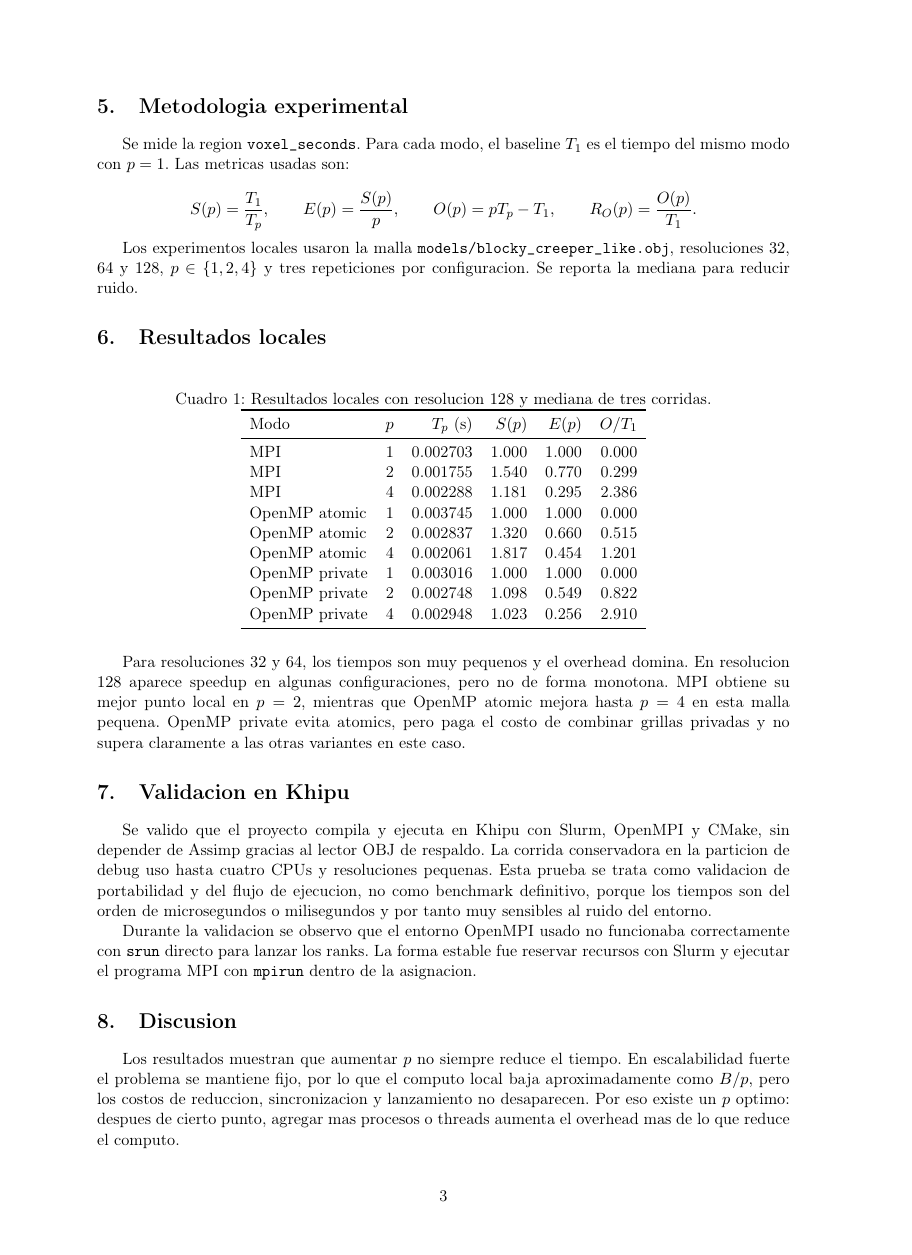
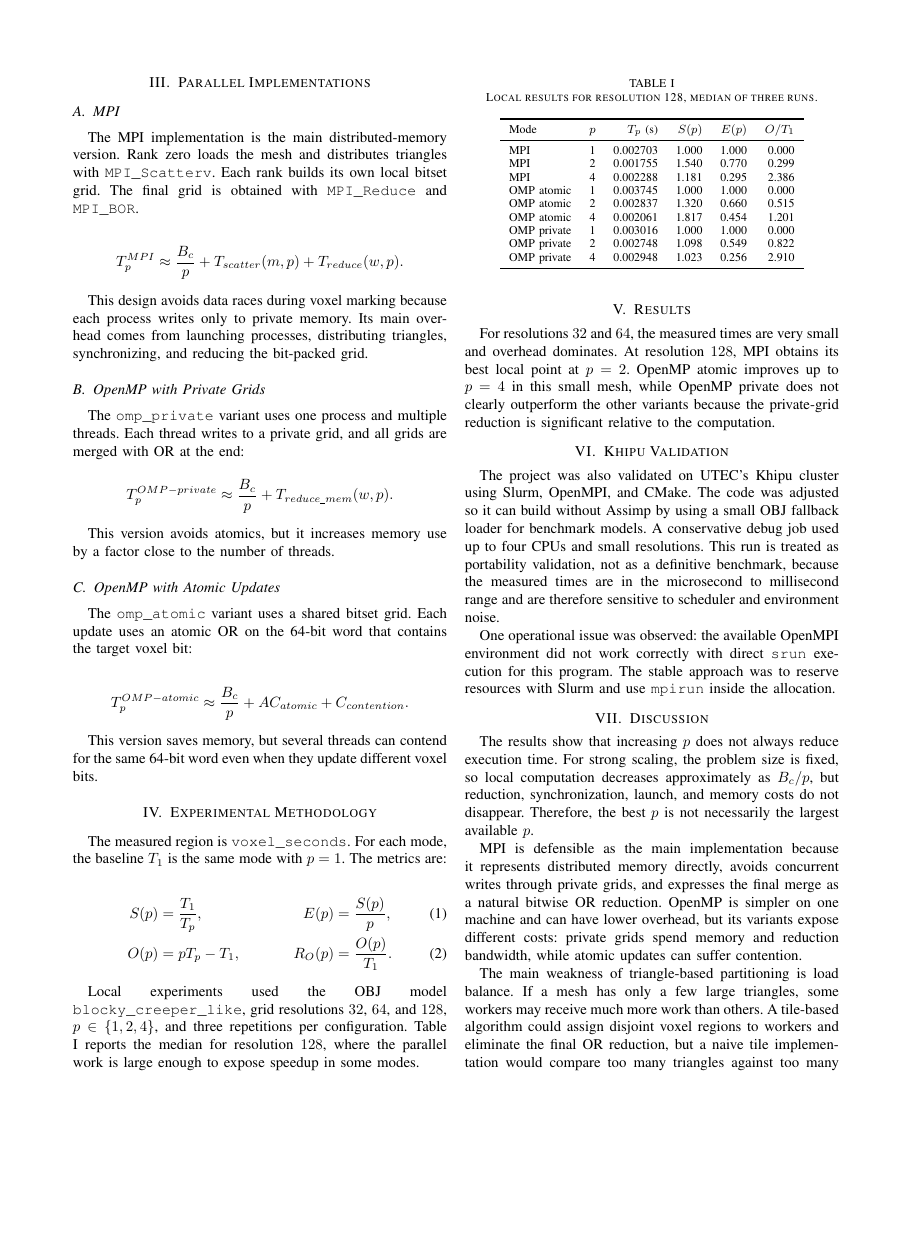
Before and after one commit to DanielCasquino/voxelization, a LaTeX paper (report/main.tex): page 3 of 4 before the commit and page 2 of 3 after it, the shorter picture padded with empty space. The pictures show the PDF file report/main.pdf that the author committed with the source.

Commit message:
Convert final report to IEEE format

```diff
--- a/report/main.tex
+++ b/report/main.tex
@@ -24,2 +50,3 @@ Este informe presenta una implementacion paralela de voxelizacion conservadora d
+resolutions.
 \end{abstract}
 
@@ -33 +72,2 @@ El objetivo de la segunda entrega no es competir con una implementacion GPU de e
 
+\section{Algorithm}
@@ -34,0 +80 @@ Sea $m$ el numero de triangulos, $r$ la resolucion por eje, $V=r^3$ el numero de
+is $w=\lceil V/64\rceil$.
@@ -34,0 +105,3 @@ Sea $m$ el numero de triangulos, $r$ la resolucion por eje, $V=r^3$ el numero de
+        \State \Return $B$
+    \end{algorithmic}
+\end{algorithm}
@@ -35,2 +111,3 @@ Sea $m$ el numero de triangulos, $r$ la resolucion por eje, $V=r^3$ el numero de
 
 \[
+T_1 = \Theta(m + B_c).
@@ -55,3 +124,2 @@ Un modelo aproximado del tiempo es:
 
 \[
-T_p^{MPI} \approx \frac{B}{p} + T_{scatter}(m,p) + T_{reduce}(w,p).
@@ -61 +131,2 @@ La ventaja principal es que el modelo escala a memoria distribuida y hace explic
 
+\section{Parallel Implementations}
@@ -63,26 +133,34 @@ La ventaja principal es que el modelo escala a memoria distribuida y hace explic
 
-La variante \texttt{omp\_private} usa un solo proceso y varios threads. Cada thread escribe su propia grilla y al final se hace una reduccion OR en memoria:
+\subsection{MPI}
+
+The MPI implementation is the main distributed-memory version. Rank zero loads
+the mesh and distributes triangles with \texttt{MPI\_Scatterv}. Each rank builds
+its own local bitset grid. The final grid is obtained with
+\texttt{MPI\_Reduce} and \texttt{MPI\_BOR}.
 
 \[
-T_p^{OMP-private} \approx \frac{B}{p} + T_{reduce\_mem}(w,p).
+T_p^{MPI} \approx \frac{B_c}{p} + T_{scatter}(m,p) + T_{reduce}(w,p).
 \]
 
-Esta version evita atomics, pero multiplica la memoria de la grilla por el numero de threads. Es una comparacion natural contra MPI porque conserva la idea de computar resultados privados y combinarlos al final.
+This design avoids data races during voxel marking because each process writes
+only to private memory. Its main overhead comes from launching processes,
+distributing triangles, synchronizing, and reducing the bit-packed grid.
 
-\subsection{OpenMP con grilla compartida atomica}
+\subsection{OpenMP with Private Grids}
 
-La variante \texttt{omp\_atomic} usa una sola grilla compartida. Cada actualizacion al bit-grid se protege con atomic OR sobre la palabra de 64 bits:
+The \texttt{omp\_private} variant uses one process and multiple threads. Each
+thread writes to a private grid, and all grids are merged with OR at the end:
 
 \[
-T_p^{OMP-atomic} \approx \frac{B}{p} + A C_{atomic} + C_{contention}.
+T_p^{OMP-private} \approx \frac{B_c}{p} + T_{reduce\_mem}(w,p).
 \]
 
-Aqui $A$ es el numero de actualizaciones y $C_{contention}$ representa el costo extra cuando varios threads intentan modificar la misma palabra del grid. Esta version ahorra memoria, pero puede perder rendimiento si hay mucha contencion.
+This version avoids atomics, but it increases memory use by a factor close to
+the number of threads.
 
-\section{Estado del arte y alcance}
+\subsection{OpenMP with Atomic Updates}
 
-Schwarz y Seidel presentan voxelizacion de superficies y solidos en GPU, incluyendo metodos conservadores y estrategias mas avanzadas para cargas grandes. Akenine-Moller propone un test rapido triangulo-caja que puede reducir falsos positivos frente a marcar directamente todo el AABB.
-
-Estas ideas son relevantes, pero cambiarlas por completo excede el alcance de esta entrega. Una version tile-based podria asignar regiones disjuntas de la grilla a cada trabajador y eliminar la reduccion final, pero sin una estructura espacial cada tile tendria que revisar demasiados triangulos. En forma ingenua, el costo se acerca a:
+The \texttt{omp\_atomic} variant uses a shared bitset grid. Each update uses an
+atomic OR on the 64-bit word that contains the target voxel bit:
 
 \[
@@ -90,2 +168,4 @@ T_{tile-naive} = \Theta(r^3 m / p).
 \]
 
+This version saves memory, but several threads can contend for the same 64-bit
+word even when they update different voxel bits.
@@ -93,52 +172,84 @@ Para que tile-based sea competitivo se necesita filtrado espacial, por ejemplo b
 
-\section{Metodologia experimental}
+\section{Experimental Methodology}
 
-Se mide la region \texttt{voxel\_seconds}. Para cada modo, el baseline $T_1$ es el tiempo del mismo modo con $p=1$. Las metricas usadas son:
+The measured region is \texttt{voxel\_seconds}. For each mode, the baseline
+$T_1$ is the same mode with $p=1$. The metrics are:
 
-\[
-S(p)=\frac{T_1}{T_p}, \qquad
-E(p)=\frac{S(p)}{p}, \qquad
-O(p)=pT_p-T_1, \qquad
-R_O(p)=\frac{O(p)}{T_1}.
-\]
+\begin{align}
+S(p)&=\frac{T_1}{T_p}, &
+E(p)&=\frac{S(p)}{p}, \\
+O(p)&=pT_p-T_1, &
+R_O(p)&=\frac{O(p)}{T_1}.
+\end{align}
 
-Los experimentos locales usaron la malla \texttt{models/blocky\_creeper\_like.obj}, resoluciones $32$, $64$ y $128$, $p \in \{1,2,4\}$ y tres repeticiones por configuracion. Se reporta la mediana para reducir ruido.
+Local experiments used the OBJ model \texttt{blocky\_creeper\_like}, grid
+resolutions $32$, $64$, and $128$, $p\in\{1,2,4\}$, and three repetitions per
+configuration. Table I reports the median for resolution $128$, where the
+parallel work is large enough to expose speedup in some modes.
 
-\section{Resultados locales}
+\section{Results}
 
-\begin{table}[h]
+\begin{table}[t]
 \centering
-\caption{Resultados locales con resolucion $128$ y mediana de tres corridas.}
+\caption{Local results for resolution 128, median of three runs.}
 \begin{tabular}{lrrrrr}
 \toprule
-Modo & $p$ & $T_p$ (s) & $S(p)$ & $E(p)$ & $O/T_1$ \\
+Mode & $p$ & $T_p$ (s) & $S(p)$ & $E(p)$ & $O/T_1$ \\
 \midrule
 MPI & 1 & 0.002703 & 1.000 & 1.000 & 0.000 \\
 MPI & 2 & 0.001755 & 1.540 & 0.770 & 0.299 \\
 MPI & 4 & 0.002288 & 1.181 & 0.295 & 2.386 \\
-OpenMP atomic & 1 & 0.003745 & 1.000 & 1.000 & 0.000 \\
-OpenMP atomic & 2 & 0.002837 & 1.320 & 0.660 & 0.515 \\
-OpenMP atomic & 4 & 0.002061 & 1.817 & 0.454 & 1.201 \\
-OpenMP private & 1 & 0.003016 & 1.000 & 1.000 & 0.000 \\
-OpenMP private & 2 & 0.002748 & 1.098 & 0.549 & 0.822 \\
-OpenMP private & 4 & 0.002948 & 1.023 & 0.256 & 2.910 \\
+OMP atomic & 1 & 0.003745 & 1.000 & 1.000 & 0.000 \\
+OMP atomic & 2 & 0.002837 & 1.320 & 0.660 & 0.515 \\
+OMP atomic & 4 & 0.002061 & 1.817 & 0.454 & 1.201 \\
+OMP private & 1 & 0.003016 & 1.000 & 1.000 & 0.000 \\
+OMP private & 2 & 0.002748 & 1.098 & 0.549 & 0.822 \\
+OMP private & 4 & 0.002948 & 1.023 & 0.256 & 2.910 \\
 \bottomrule
 \end{tabular}
 \end{table}
 
-Para resoluciones $32$ y $64$, los tiempos son muy pequenos y el overhead domina. En resolucion $128$ aparece speedup en algunas configuraciones, pero no de forma monotona. MPI obtiene su mejor punto local en $p=2$, mientras que OpenMP atomic mejora hasta $p=4$ en esta malla pequena. OpenMP private evita atomics, pero paga el costo de combinar grillas privadas y no supera claramente a las otras variantes en este caso.
+For resolutions $32$ and $64$, the measured times are very small and overhead
+dominates. At resolution $128$, MPI obtains its best local point at $p=2$.
+OpenMP atomic improves up to $p=4$ in this small mesh, while OpenMP private does
+not clearly outperform the other variants because the private-grid reduction is
+significant relative to the computation.
 
-\section{Validacion en Khipu}
+\section{Khipu Validation}
 
-Se valido que el proyecto compila y ejecuta en Khipu con Slurm, OpenMPI y CMake, sin depender de Assimp gracias al lector OBJ de respaldo. La corrida conservadora en la particion de debug uso hasta cuatro CPUs y resoluciones pequenas. Esta prueba se trata como validacion de portabilidad y del flujo de ejecucion, no como benchmark definitivo, porque los tiempos son del orden de microsegundos o milisegundos y por tanto muy sensibles al ruido del entorno.
+The project was also validated on UTEC's Khipu cluster using Slurm, OpenMPI, and
+CMake. The code was adjusted so it can build without Assimp by using a small OBJ
+fallback loader for benchmark models. A conservative debug job used up to four
+CPUs and small resolutions. This run is treated as portability validation, not
+as a definitive benchmark, because the measured times are in the microsecond to
+millisecond range and are therefore sensitive to scheduler and environment
+noise.
 
-Durante la validacion se observo que el entorno OpenMPI usado no funcionaba correctamente con \texttt{srun} directo para lanzar los ranks. La forma estable fue reservar recursos con Slurm y ejecutar el programa MPI con \texttt{mpirun} dentro de la asignacion.
+One operational issue was observed: the available OpenMPI environment did not
+work correctly with direct \texttt{srun} execution for this program. The stable
+approach was to reserve resources with Slurm and use \texttt{mpirun} inside the
+allocation.
 
-\section{Discusion}
+\section{Discussion}
 
-Los resultados muestran que aumentar $p$ no siempre reduce el tiempo. En escalabilidad fuerte el problema se mantiene fijo, por lo que el computo local baja aproximadamente como $B/p$, pero los costos de reduccion, sincronizacion y lanzamiento no desaparecen. Por eso existe un $p$ optimo: despues de cierto punto, agregar mas procesos o threads aumenta el overhead mas de lo que reduce el computo.
+The results show that increasing $p$ does not always reduce execution time. For
+strong scaling, the problem size is fixed, so local computation decreases
+approximately as $B_c/p$, but reduction, synchronization, launch, and memory
+costs do not disappear. Therefore, the best $p$ is not necessarily the largest
+available $p$.
 
-MPI es defendible para este proyecto porque separa claramente memoria distribuida, computo local y reduccion global. Tambien evita carreras de datos sin usar locks ni atomics durante la voxelizacion. OpenMP es mas simple y puede tener menor overhead en una sola maquina, pero no escala a multiples nodos y cada variante tiene un tradeoff: \texttt{omp\_private} usa mas memoria y \texttt{omp\_atomic} puede sufrir contencion.
+MPI is defensible as the main implementation because it represents distributed
+memory directly, avoids concurrent writes through private grids, and expresses
+the final merge as a natural bitwise OR reduction. OpenMP is simpler on one
+machine and can have lower overhead, but its variants expose different costs:
+private grids spend memory and reduction bandwidth, while atomic updates can
+suffer contention.
 
-La principal debilidad del particionamiento por triangulos es el balance de carga. Si una malla tiene pocos triangulos gigantes, algunos trabajadores pueden recibir AABBs mucho mas caros que otros. En ese escenario, un enfoque por tiles o una estructura espacial podria balancear mejor, pero esa mejora cambia el nucleo del proyecto y requiere mas implementacion.
+The main weakness of triangle-based partitioning is load balance. If a mesh has
+only a few large triangles, some workers may receive much more work than
+others. A tile-based algorithm could assign disjoint voxel regions to workers
+and eliminate the final OR reduction, but a naive tile implementation would
+compare too many triangles against too many voxels. Practical tile-based
+voxelizers need spatial filtering structures such as binning, BVH, octrees, or
+sparse grids.
 
```
Also changed, not shown: report/main.pdf, report/main.tex (166 more changed lines).
